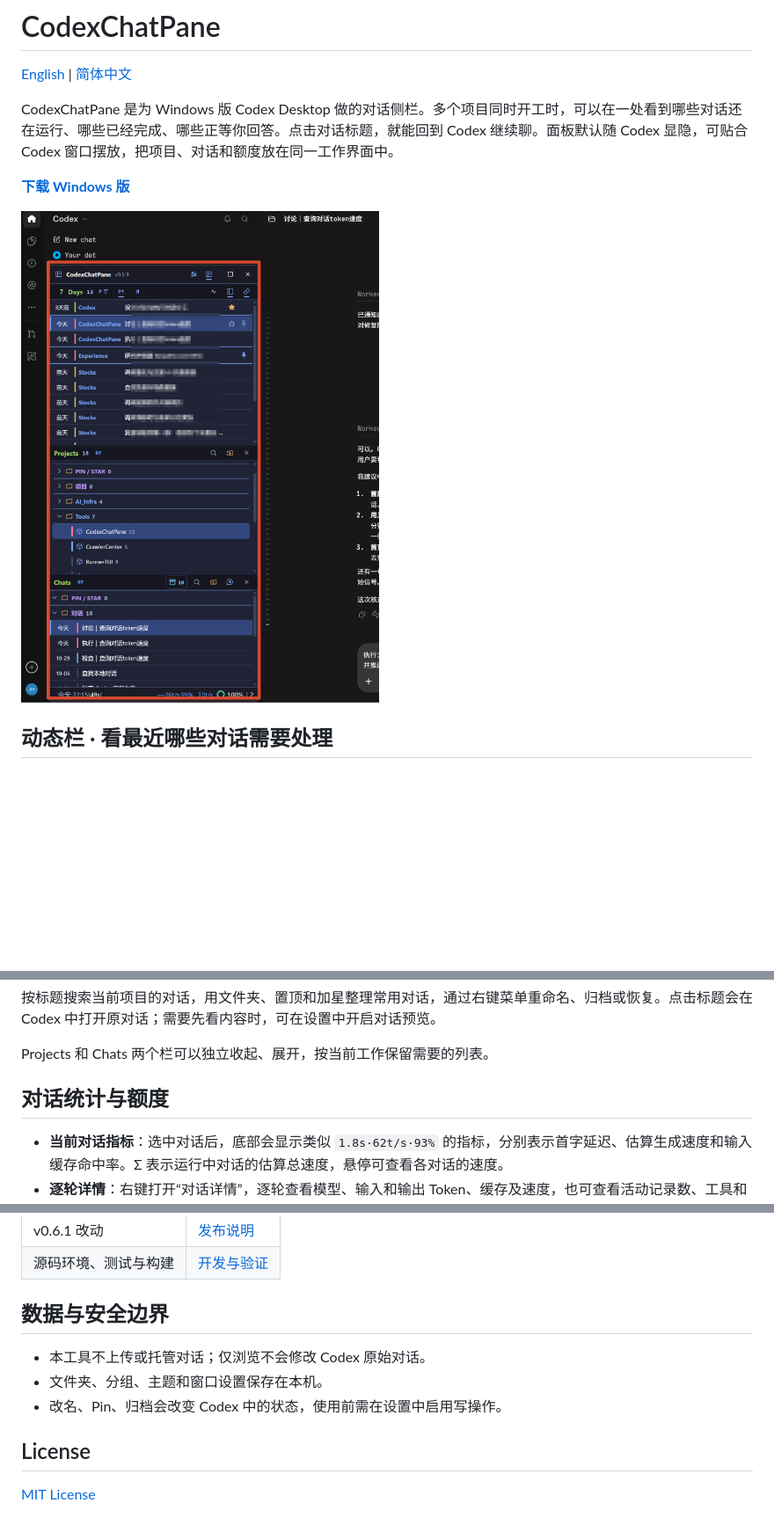
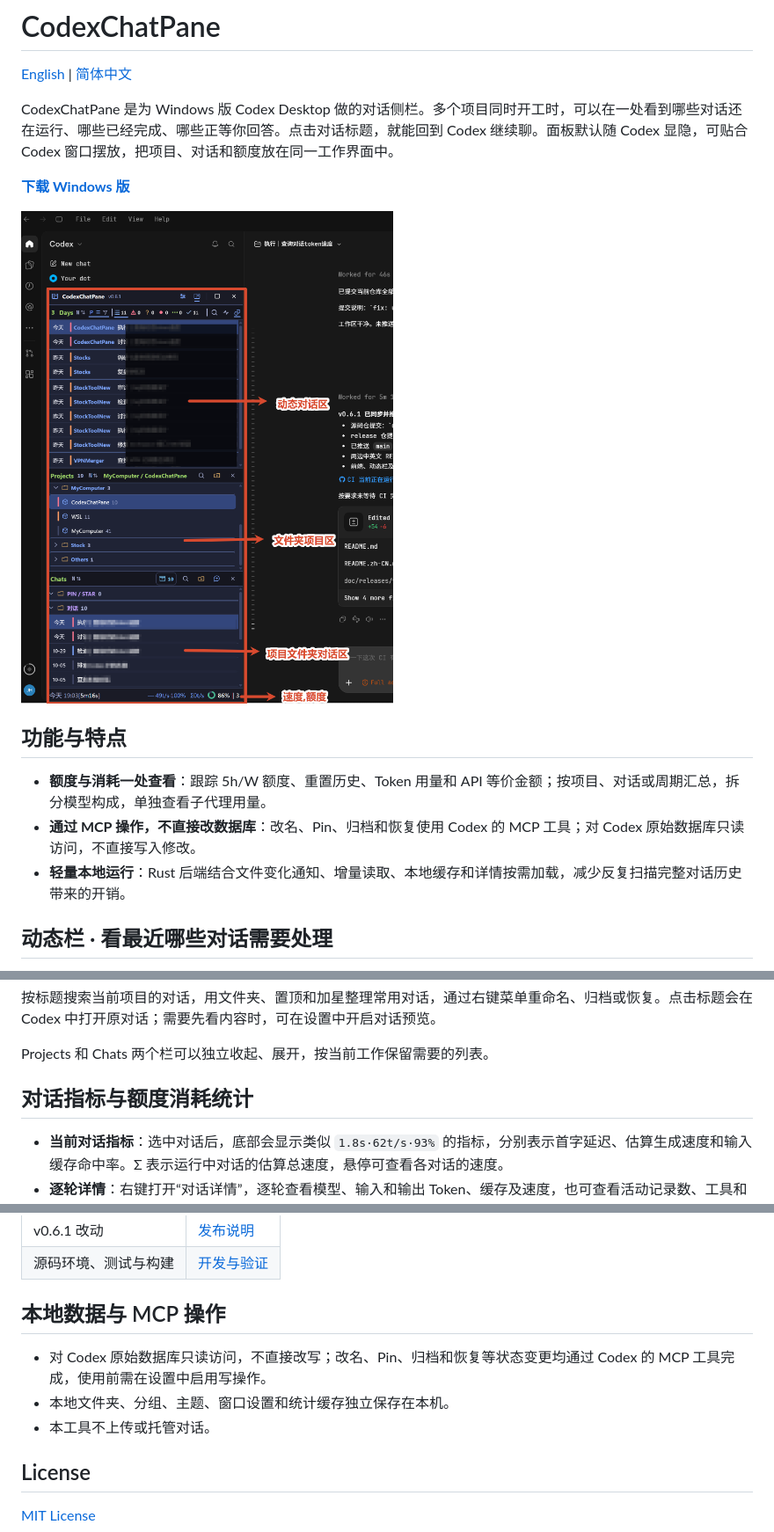
Before and after one commit to tvivt/CodexChatPane, a Markdown page: README.zh-CN.md, 3 parts joined by grey strips. Shown at 88% size. Rendered like a GitHub page; pictures changed too: CodexChatPane.zh-CN.png (added); blank space fills up the shorter version.

```diff
--- a/README.zh-CN.md
+++ b/README.zh-CN.md
@@ -6,7 +6,13 @@ CodexChatPane 是为 Windows 版 Codex Desktop 做的对话侧栏。多个项目
 
 **[下载 Windows 版](https://github.com/tvivt/CodexChatPane/releases/latest)**
 
-![界面截图](CodexChatPane.png)
+![CodexChatPane 界面与中文区域标注](CodexChatPane.zh-CN.png)
+
+## 功能与特点
+
+- **额度与消耗一处查看**：跟踪 5h/W 额度、重置历史、Token 用量和 API 等价金额；按项目、对话或周期汇总，拆分模型构成，单独查看子代理用量。
+- **通过 MCP 操作，不直接改数据库**：改名、Pin、归档和恢复使用 Codex 的 MCP 工具；对 Codex 原始数据库只读访问，不直接写入修改。
+- **轻量本地运行**：Rust 后端结合文件变化通知、增量读取、本地缓存和详情按需加载，减少反复扫描完整对话历史带来的开销。
 
 ## 动态栏 · 看最近哪些对话需要处理
 
@@ -28,7 +34,7 @@ CodexChatPane 是为 Windows 版 Codex Desktop 做的对话侧栏。多个项目
 
 Projects 和 Chats 两个栏可以独立收起、展开，按当前工作保留需要的列表。
 
-## 对话统计与额度
+## 对话指标与额度消耗统计
 
 - **当前对话指标**：选中对话后，底部会显示类似 `1.8s·62t/s·93%` 的指标，分别表示首字延迟、估算生成速度和输入缓存命中率。Σ 表示运行中对话的估算总速度，悬停可查看各对话的速度。
 - **逐轮详情**：右键打开“对话详情”，逐轮查看模型、输入和输出 Token、缓存及速度，也可查看活动记录数、工具和子代理。
@@ -52,11 +58,11 @@ Projects 和 Chats 两个栏可以独立收起、展开，按当前工作保留
 | v0.6.1 改动 | [发布说明](doc/releases/v0.6.1.md) |
 | 源码环境、测试与构建 | [开发与验证](doc/development.zh-CN.md) |
 
-## 数据与安全边界
+## 本地数据与 MCP 操作
 
-- 本工具不上传或托管对话；仅浏览不会修改 Codex 原始对话。
-- 文件夹、分组、主题和窗口设置保存在本机。
-- 改名、Pin、归档会改变 Codex 中的状态，使用前需在设置中启用写操作。
+- 对 Codex 原始数据库只读访问，不直接改写；改名、Pin、归档和恢复等状态变更均通过 Codex 的 MCP 工具完成，使用前需在设置中启用写操作。
+- 本地文件夹、分组、主题、窗口设置和统计缓存独立保存在本机。
+- 本工具不上传或托管对话。
 
 ## License
 
```
Also changed, not shown: README.md (+12 -6 lines), 1 other file.
